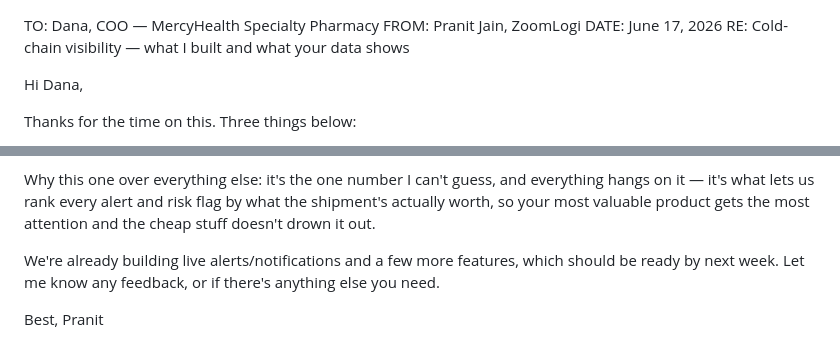
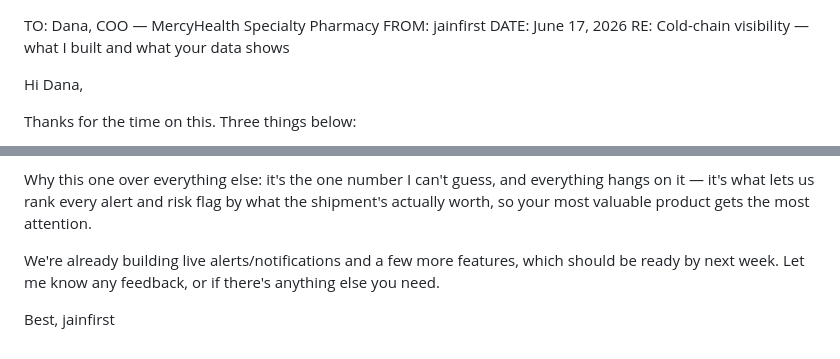
Before and after one commit to jainfirst/coldchain-visibility, a Markdown page: deliverables/SUMMARY_FOR_DANA.md, 2 parts joined by grey strips. Drawn GitHub-style.

Commit message:
Remove follow-up note; anonymize Dana summary for the public repo
Co-Authored-By: Claude Opus 4.8 <noreply@anthropic.com>

```diff
--- a/deliverables/SUMMARY_FOR_DANA.md
+++ b/deliverables/SUMMARY_FOR_DANA.md
@@ -1,5 +1,5 @@
 TO:    Dana, COO — MercyHealth Specialty Pharmacy
-FROM:  Pranit Jain, ZoomLogi
+FROM:  jainfirst
 DATE:  June 17, 2026
 RE:    Cold-chain visibility — what I built and what your data shows
 
@@ -101,12 +101,11 @@ $18K-a-year annoyance and a $1.8M problem.
 Why this one over everything else: it's the one number I can't guess, and
 everything hangs on it — it's what lets us rank every alert and risk flag by what
 the shipment's actually worth, so your most valuable product gets the most
-attention and the cheap stuff doesn't drown it out.
-
+attention.
 
 We're already building live alerts/notifications and a few more features, which
 should be ready by next week. Let me know any feedback, or if there's anything
 else you need.
 
 Best,
-Pranit
+jainfirst
```
